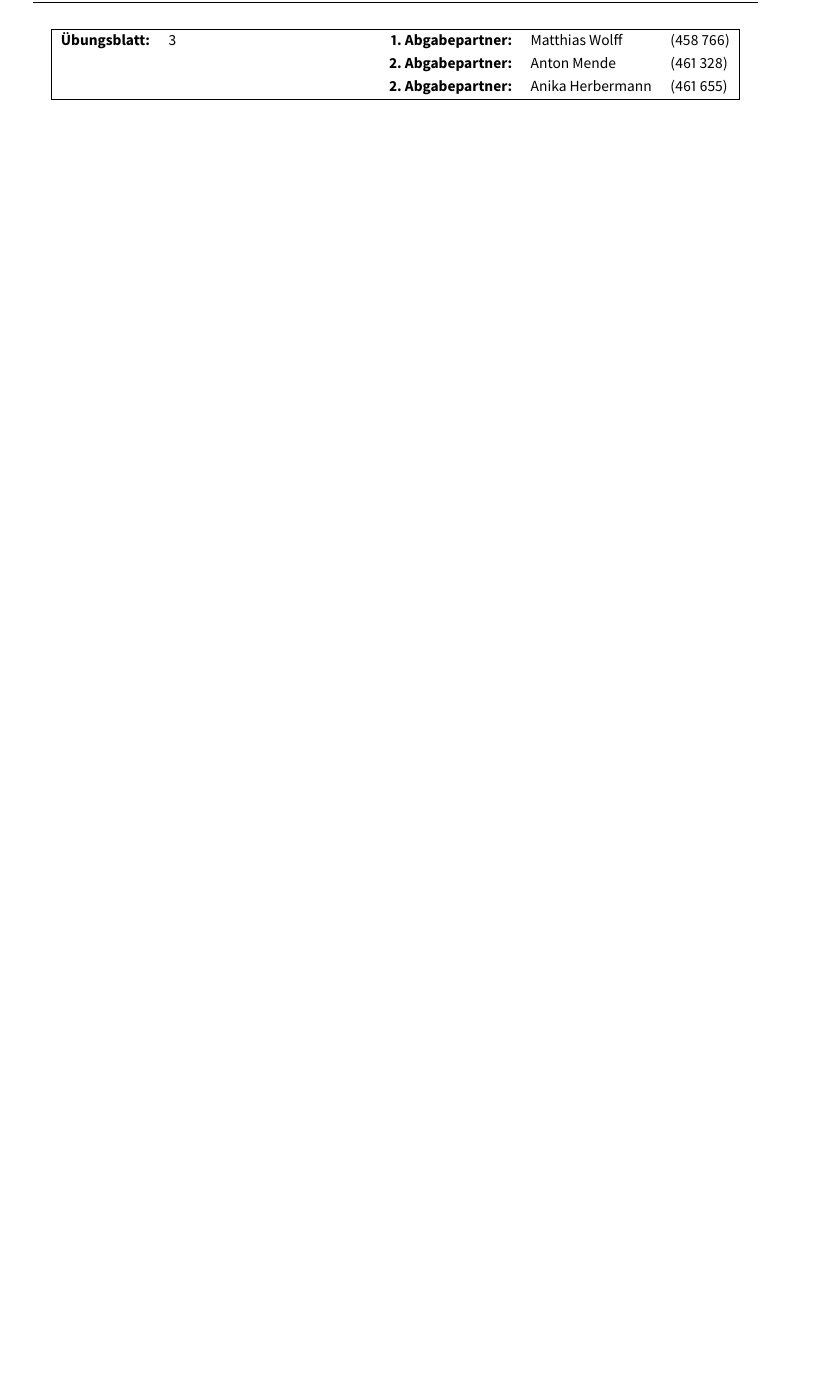
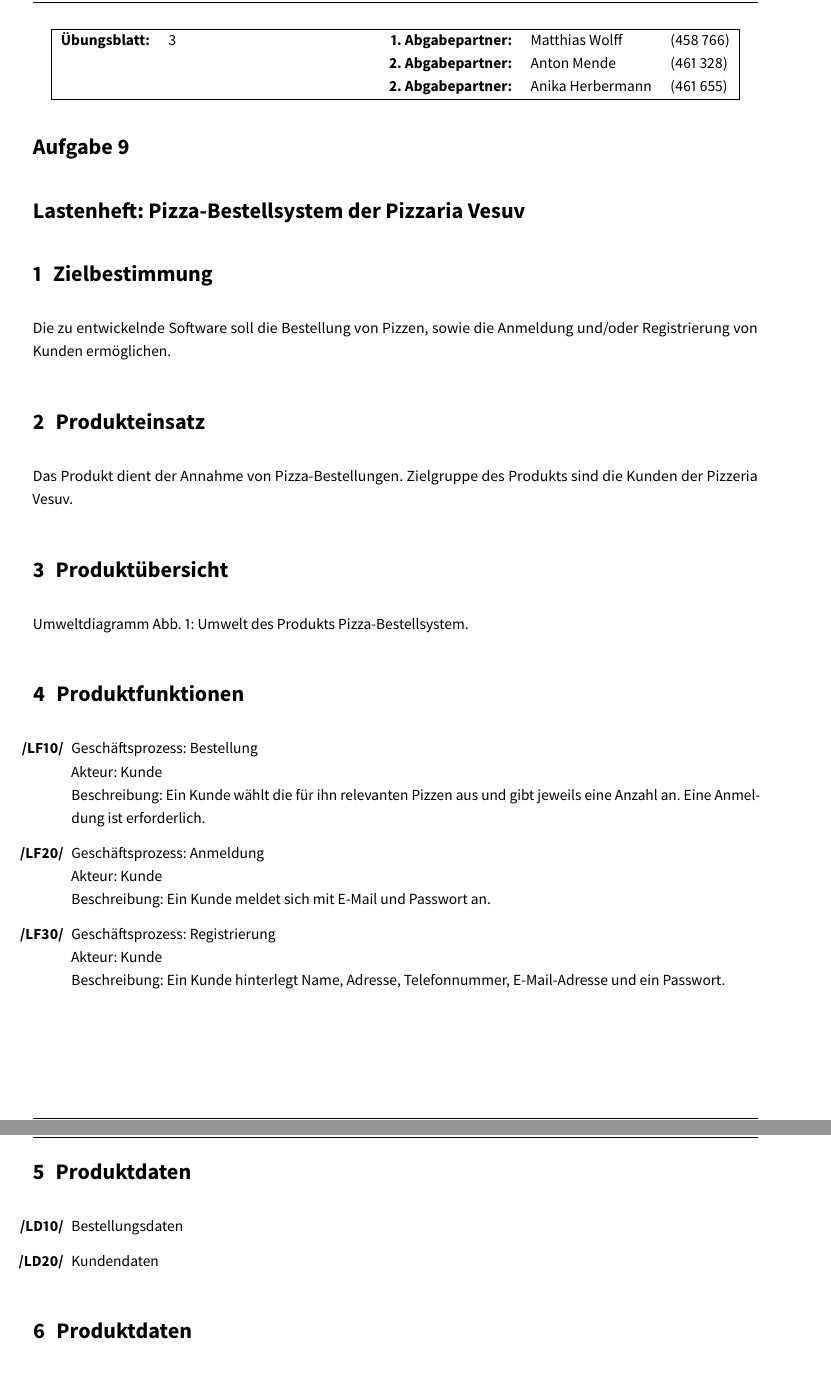
Before and after one commit to Delzye/SE-Wolff-Mende-Herbermann, a LaTeX document (Blatt03/Blatt03 TeX/Blatt03.tex): part of the page before the commit and two parts of pages 1 and 2 of 3 after it, the two joined at a grey line, cut so that both start at the same text, the shorter picture padded with empty space. The pictures show the PDF file Blatt03/Blatt03 TeX/Blatt03.pdf that the author committed with the source.

Commit message:
Aufgabe 9 added to TeX

```diff
--- a/Blatt03/Blatt03 TeX/Blatt03.tex
+++ b/Blatt03/Blatt03 TeX/Blatt03.tex
@@ -11,3 +11,27 @@
 		        & & & \textbf{2. Abgabepartner:} & Anika Herbermann & (461 655) \\ \hline
 		\end{tabular}
 	\end{center}
+\section*{Aufgabe 9}
+\section*{Lastenheft: Pizza-Bestellsystem der Pizzaria Vesuv}
+\section{Zielbestimmung}
+Die zu entwickelnde Software soll die Bestellung von Pizzen, sowie die Anmeldung und/oder Registrierung von Kunden ermöglichen.
+\section{Produkteinsatz}
+Das Produkt dient der Annahme von Pizza-Bestellungen. Zielgruppe des Produkts sind die Kunden der Pizzeria Vesuv.
+\section{Produktübersicht}
+Umweltdiagramm
+Abb. 1: Umwelt des Produkts Pizza-Bestellsystem.
+\section{Produktfunktionen}
+\begin{enumerate}[/LF10/]
+	\item Geschäftsprozess: Bestellung\\
+	Akteur: Kunde\\
+	Beschreibung: Ein Kunde wählt die für ihn relevanten Pizzen aus und gibt jeweils eine Anzahl an. Eine Anmeldung ist erforderlich.
+	\item Geschäftsprozess: Anmeldung\\
+	Akteur: Kunde\\
+	Beschreibung: Ein Kunde meldet sich mit E-Mail und Passwort an.
+	\item Geschäftsprozess: Registrierung\\
+	Akteur: Kunde\\
+	Beschreibung: Ein Kunde hinterlegt Name, Adresse, Telefonnummer, E-Mail-Adresse und ein Passwort.
+\end{enumerate}
+\section{Produktdaten}
+\begin{enumerate}[/LD10/]
+	\item Bestellungsdaten
```
Also changed, not shown: Blatt03/Blatt03 TeX/Blatt03.pdf, Blatt03/Blatt03 TeX/Blatt03.tex (20 more changed lines).
